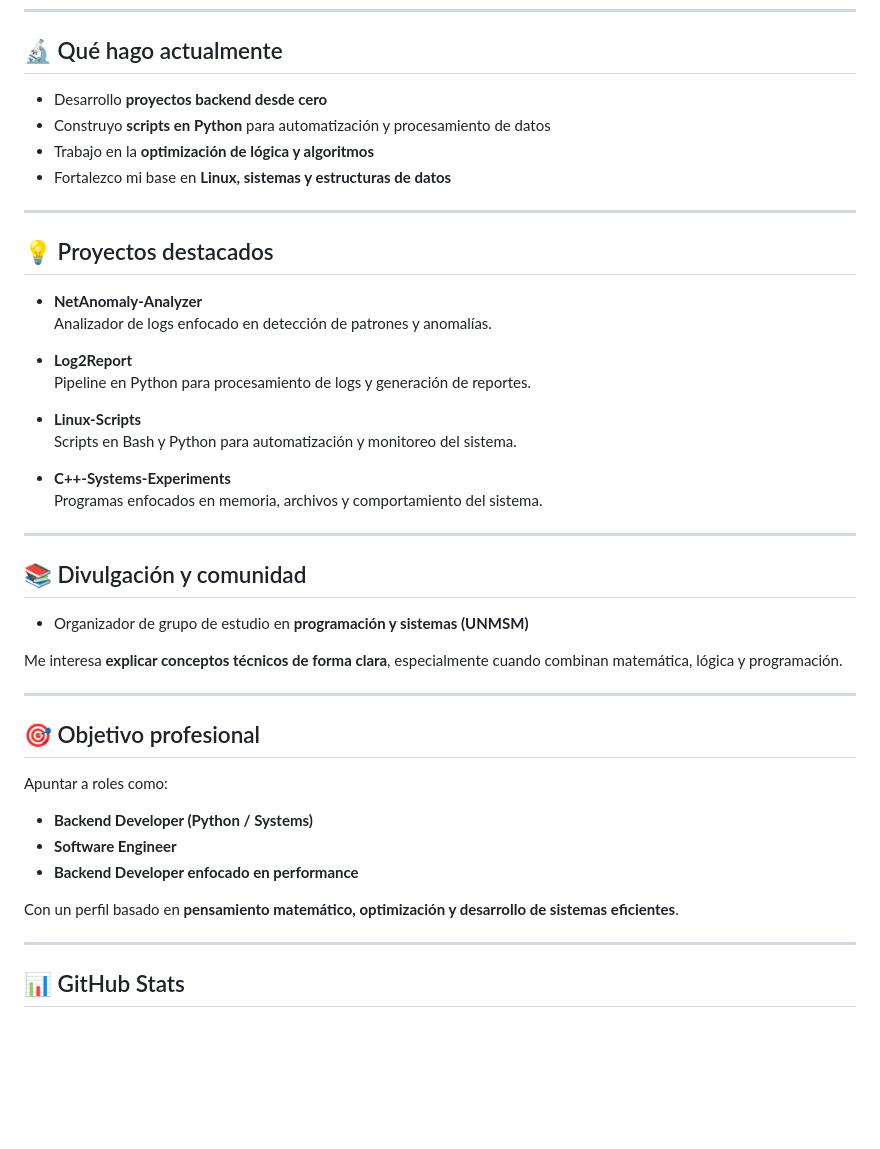
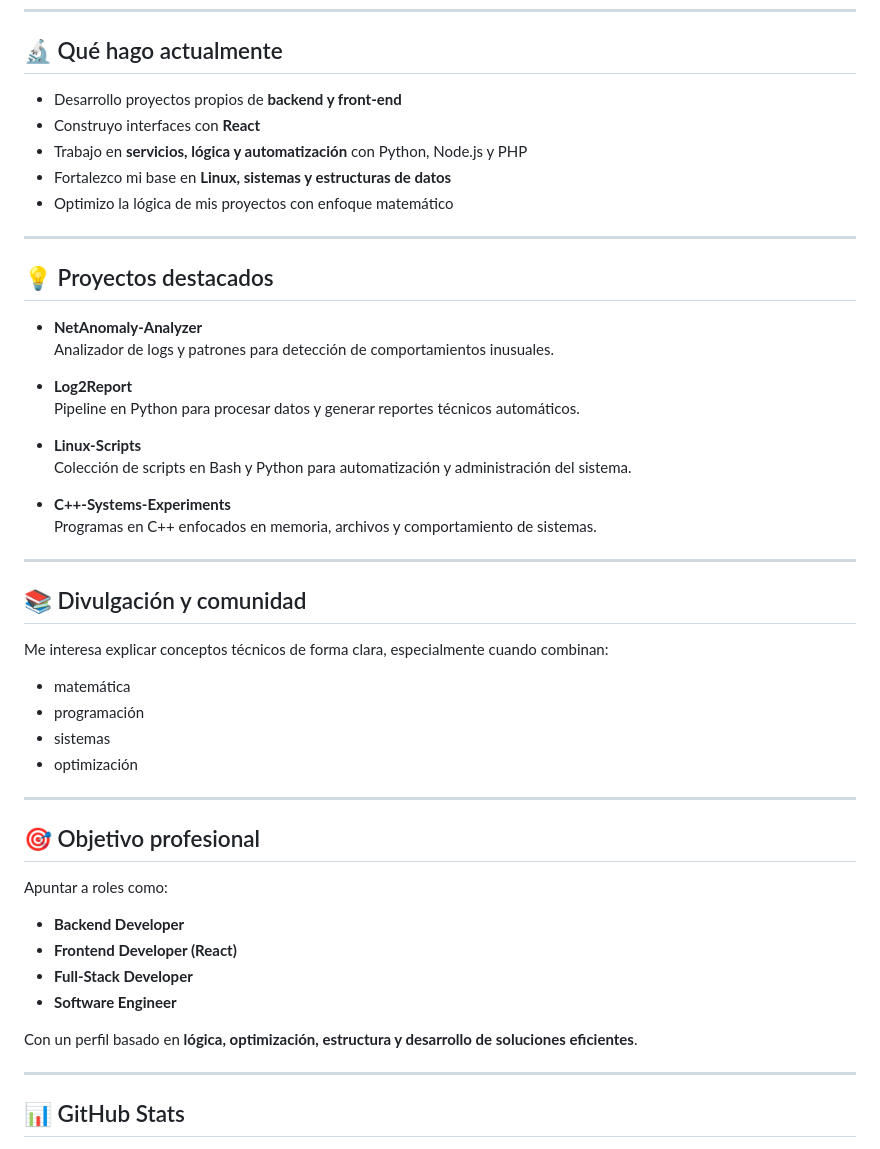
Before and after one commit to Cristian1191/Cristian1191, a Markdown page: README.md, the part around one of its changes. Rendered like a GitHub page; blank space fills up the shorter version.

```diff
--- a/README.md
+++ b/README.md
@@ -53,34 +71,38 @@ Me interesa construir software **eficiente, estructurado y escalable**, donde la
 
 ## 🔬 Qué hago actualmente
 
-- Desarrollo **proyectos backend desde cero**
-- Construyo **scripts en Python** para automatización y procesamiento de datos
-- Trabajo en la **optimización de lógica y algoritmos**
+- Desarrollo proyectos propios de **backend y front-end**
+- Construyo interfaces con **React**
+- Trabajo en **servicios, lógica y automatización** con Python, Node.js y PHP
 - Fortalezco mi base en **Linux, sistemas y estructuras de datos**
+- Optimizo la lógica de mis proyectos con enfoque matemático
 
 ---
 
 ## 💡 Proyectos destacados
 
 - **NetAnomaly-Analyzer**
-  Analizador de logs enfocado en detección de patrones y anomalías.
+  Analizador de logs y patrones para detección de comportamientos inusuales.
 
 - **Log2Report**
-  Pipeline en Python para procesamiento de logs y generación de reportes.
+  Pipeline en Python para procesar datos y generar reportes técnicos automáticos.
 
 - **Linux-Scripts**
-  Scripts en Bash y Python para automatización y monitoreo del sistema.
+  Colección de scripts en Bash y Python para automatización y administración del sistema.
 
 - **C++-Systems-Experiments**
-  Programas enfocados en memoria, archivos y comportamiento del sistema.
+  Programas en C++ enfocados en memoria, archivos y comportamiento de sistemas.
 
 ---
 
 ## 📚 Divulgación y comunidad
 
-- Organizador de grupo de estudio en **programación y sistemas (UNMSM)**
+Me interesa explicar conceptos técnicos de forma clara, especialmente cuando combinan:
 
-Me interesa **explicar conceptos técnicos de forma clara**, especialmente cuando combinan matemática, lógica y programación.
+- matemática
+- programación
+- sistemas
+- optimización
 
 ---
 
@@ -88,11 +110,12 @@ Me interesa **explicar conceptos técnicos de forma clara**, especialmente cuand
 
 Apuntar a roles como:
 
-- **Backend Developer (Python / Systems)**
+- **Backend Developer**
+- **Frontend Developer (React)**
+- **Full-Stack Developer**
 - **Software Engineer**
-- **Backend Developer enfocado en performance**
 
-Con un perfil basado en **pensamiento matemático, optimización y desarrollo de sistemas eficientes**.
+Con un perfil basado en **lógica, optimización, estructura y desarrollo de soluciones eficientes**.
 
 ---
 
```
Also changed, not shown: other parts of README.md (+53 -28 lines).
